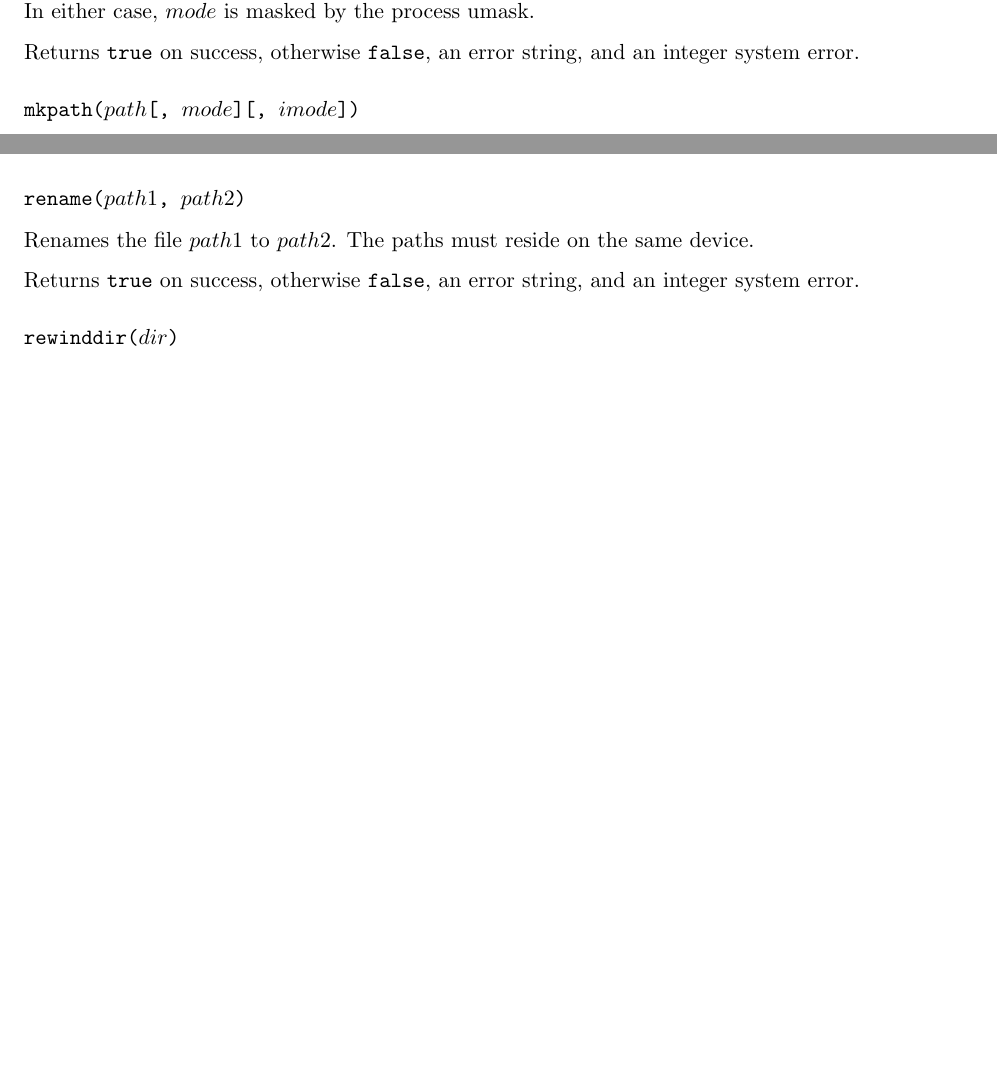
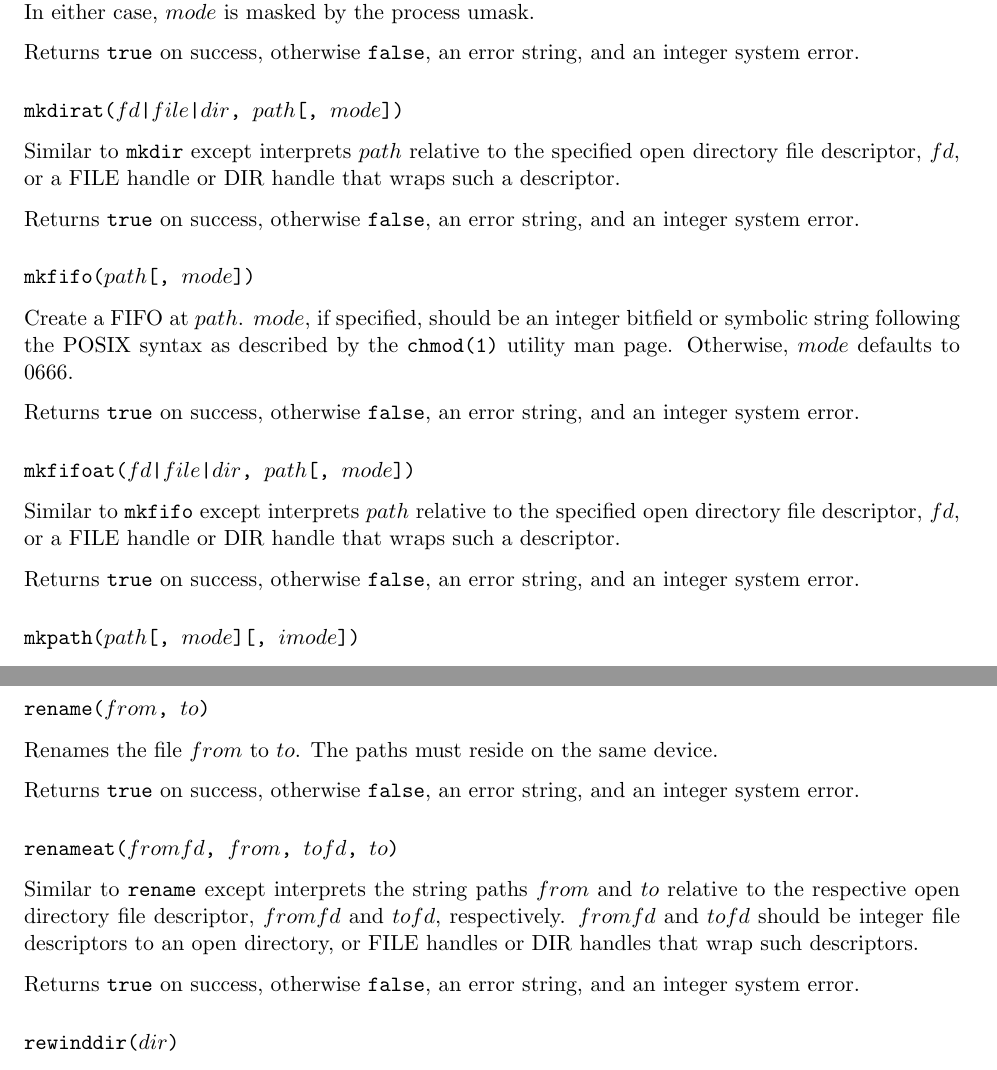
Before and after one commit to wahern/lunix, a LaTeX book (doc/lunix.tex): two parts of pages 20 and 23 of 34 before the commit and two parts of pages 20 and 24 of 35 after it, joined at a grey line, cut so that both start at the same text, the shorter picture padded with empty space. Compiled offline with pdfLaTeX.

Commit message:
document mkdirat, mkfifoat, and renameat

```diff
--- a/doc/lunix.tex
+++ b/doc/lunix.tex
@@ -689,6 +689,24 @@ Create a new directory at $path$. $mode$, if specified, should be a symbolic mod
 
 Returns \true on success, otherwise \false, an error string, and an integer system error.
 
+\subsubsection[\fn{mkdirat}]{\fn{mkdirat($fd$|$file$|$dir$, $path$[, $mode$])}}
+
+Similar to \syscall{mkdir} except interprets $path$ relative to the specified open directory file descriptor, $fd$, or a FILE handle or DIR handle that wraps such a descriptor.
+
+Returns \true on success, otherwise \false, an error string, and an integer system error.
+
+\subsubsection[\fn{mkfifo}]{\fn{mkfifo($path$[, $mode$])}}
+
+Create a FIFO at $path$. $mode$, if specified, should be an integer bitfield or symbolic string following the POSIX syntax as described by the \texttt{chmod(1)} utility man page. Otherwise, $mode$ defaults to 0666.
+
+Returns \true on success, otherwise \false, an error string, and an integer system error.
+
+\subsubsection[\fn{mkfifoat}]{\fn{mkfifoat($fd$|$file$|$dir$, $path$[, $mode$])}}
+
+Similar to \syscall{mkfifo} except interprets $path$ relative to the specified open directory file descriptor, $fd$, or a FILE handle or DIR handle that wraps such a descriptor.
+
+Returns \true on success, otherwise \false, an error string, and an integer system error.
+
 \subsubsection[\fn{mkpath}]{\fn{mkpath($path$[, $mode$][, $imode$])}}
 
 Like \fn{mkdir}, but also creates intermediate directories if missing. $imode$ is the mode for intermediate directories. Like $mode$ it is restricted by the process umask, but unlike $mode$ the user write bit is unconditionally set to ensure the full path can be created.
@@ -823,9 +841,15 @@ NOTES:
 \item The descriptor \mustbe initialized by enabling a specialized socket option. The option varies by platform and socket protocol family. See \seefn{setrecvaddr} example in Appendix.
 \end{itemize}
 
-\subsubsection[\fn{rename}]{\fn{rename($path1$, $path2$)}}
+\subsubsection[\fn{rename}]{\fn{rename($from$, $to$)}}
 
-Renames the file $path1$ to $path2$. The paths must reside on the same device.
+Renames the file $from$ to $to$. The paths must reside on the same device.
+
+Returns \true on success, otherwise \false, an error string, and an integer system error.
+
+\subsubsection[\fn{renameat}]{\fn{renameat($fromfd$, $from$, $tofd$, $to$)}}
+
+Similar to \syscall{rename} except interprets the string paths $from$ and $to$ relative to the respective open directory file descriptor, $fromfd$ and $tofd$, respectively. $fromfd$ and $tofd$ should be integer file descriptors to an open directory, or FILE handles or DIR handles that wrap such descriptors.
 
 Returns \true on success, otherwise \false, an error string, and an integer system error.
 
```
Also changed, not shown: README.md, doc/lunix.pdf.
